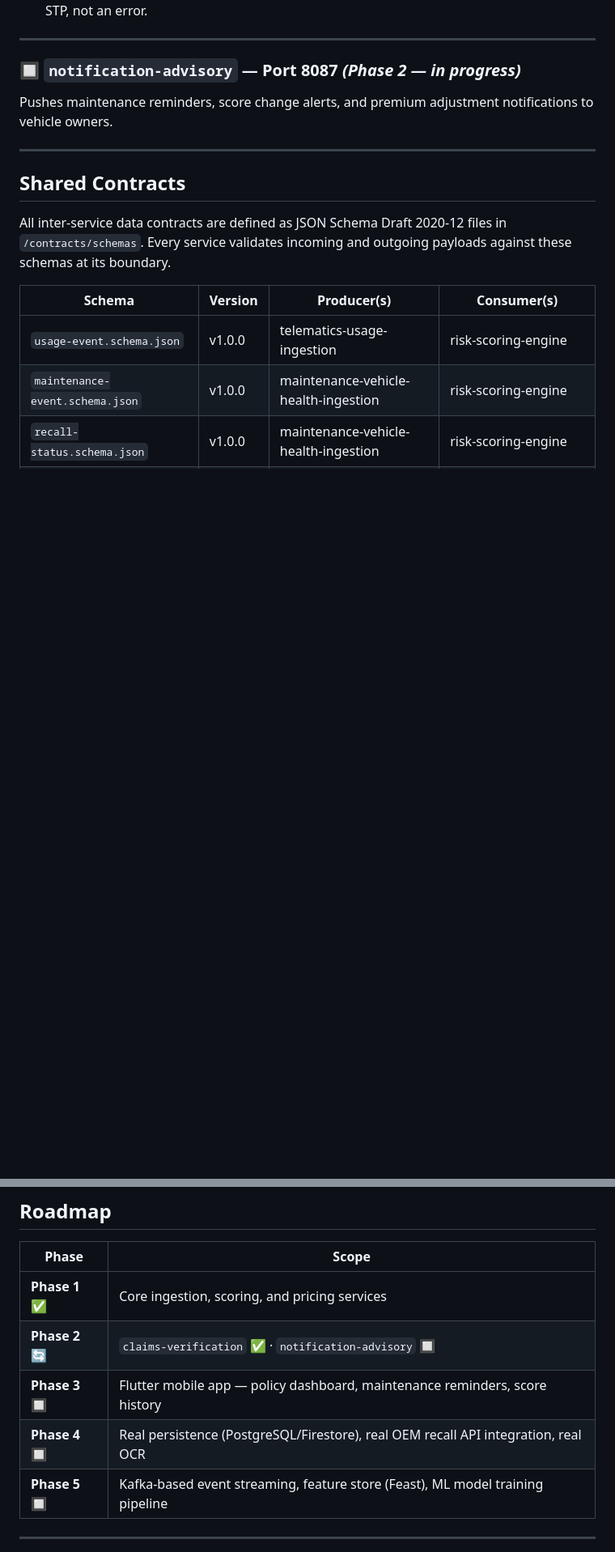
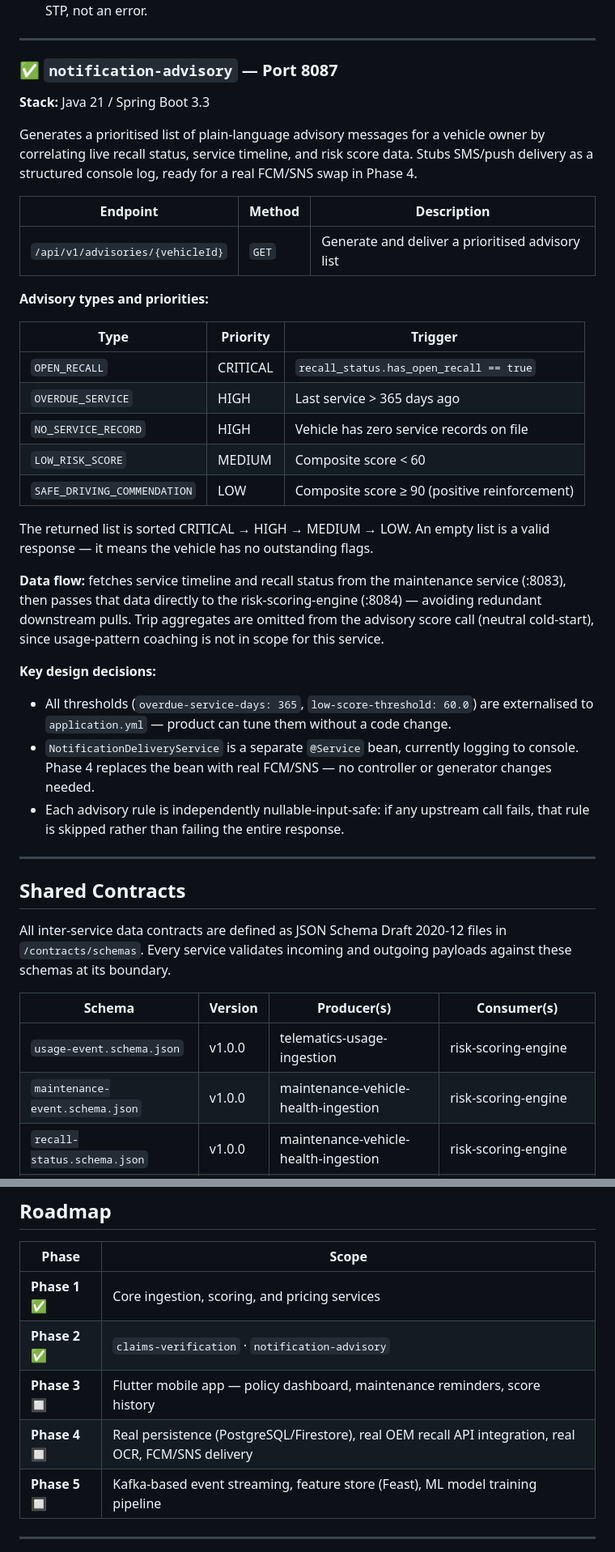
Before and after one commit to VaradSinghal/payasyoumaintain, a Markdown page: README.md, 2 parts joined by grey strips. Shown at 81% size. Drawn GitHub-style; blank space fills up the shorter version.

Commit message:
docs: add notification-advisory to README, Phase 2 complete, 94 tests total

```diff
--- a/README.md
+++ b/README.md
@@ -216,8 +216,33 @@ ELSE → STRAIGHT_THROUGH_PROCESSING
 
 ---
 
-### 🔲 `notification-advisory` — Port 8087 *(Phase 2 — in progress)*
-Pushes maintenance reminders, score change alerts, and premium adjustment notifications to vehicle owners.
+### ✅ `notification-advisory` — Port 8087
+**Stack:** Java 21 / Spring Boot 3.3
+
+Generates a prioritised list of plain-language advisory messages for a vehicle owner by correlating live recall status, service timeline, and risk score data. Stubs SMS/push delivery as a structured console log, ready for a real FCM/SNS swap in Phase 4.
+
+| Endpoint | Method | Description |
+|---|---|---|
+| `/api/v1/advisories/{vehicleId}` | `GET` | Generate and deliver a prioritised advisory list |
+
+**Advisory types and priorities:**
+
+| Type | Priority | Trigger |
+|---|---|---|
+| `OPEN_RECALL` | CRITICAL | `recall_status.has_open_recall == true` |
+| `OVERDUE_SERVICE` | HIGH | Last service > 365 days ago |
+| `NO_SERVICE_RECORD` | HIGH | Vehicle has zero service records on file |
+| `LOW_RISK_SCORE` | MEDIUM | Composite score < 60 |
+| `SAFE_DRIVING_COMMENDATION` | LOW | Composite score ≥ 90 (positive reinforcement) |
+
+The returned list is sorted CRITICAL → HIGH → MEDIUM → LOW. An empty list is a valid response — it means the vehicle has no outstanding flags.
+
+**Data flow:** fetches service timeline and recall status from the maintenance service (:8083), then passes that data directly to the risk-scoring-engine (:8084) — avoiding redundant downstream pulls. Trip aggregates are omitted from the advisory score call (neutral cold-start), since usage-pattern coaching is not in scope for this service.
+
+**Key design decisions:**
+- All thresholds (`overdue-service-days: 365`, `low-score-threshold: 60.0`) are externalised to `application.yml` — product can tune them without a code change.
+- `NotificationDeliveryService` is a separate `@Service` bean, currently logging to console. Phase 4 replaces the bean with real FCM/SNS — no controller or generator changes needed.
+- Each advisory rule is independently nullable-input-safe: if any upstream call fails, that rule is skipped rather than failing the entire response.
 
 ---
 
@@ -350,9 +376,9 @@ docker compose up -d
 | Phase | Scope |
 |---|---|
 | **Phase 1** ✅ | Core ingestion, scoring, and pricing services |
-| **Phase 2** 🔄 | `claims-verification` ✅ · `notification-advisory` 🔲 |
+| **Phase 2** ✅ | `claims-verification` · `notification-advisory` |
 | **Phase 3** 🔲 | Flutter mobile app — policy dashboard, maintenance reminders, score history |
-| **Phase 4** 🔲 | Real persistence (PostgreSQL/Firestore), real OEM recall API integration, real OCR |
+| **Phase 4** 🔲 | Real persistence (PostgreSQL/Firestore), real OEM recall API integration, real OCR, FCM/SNS delivery |
 | **Phase 5** 🔲 | Kafka-based event streaming, feature store (Feast), ML model training pipeline |
 
 ---
```
Also changed, not shown: other parts of README.md (+4 -3 lines).
